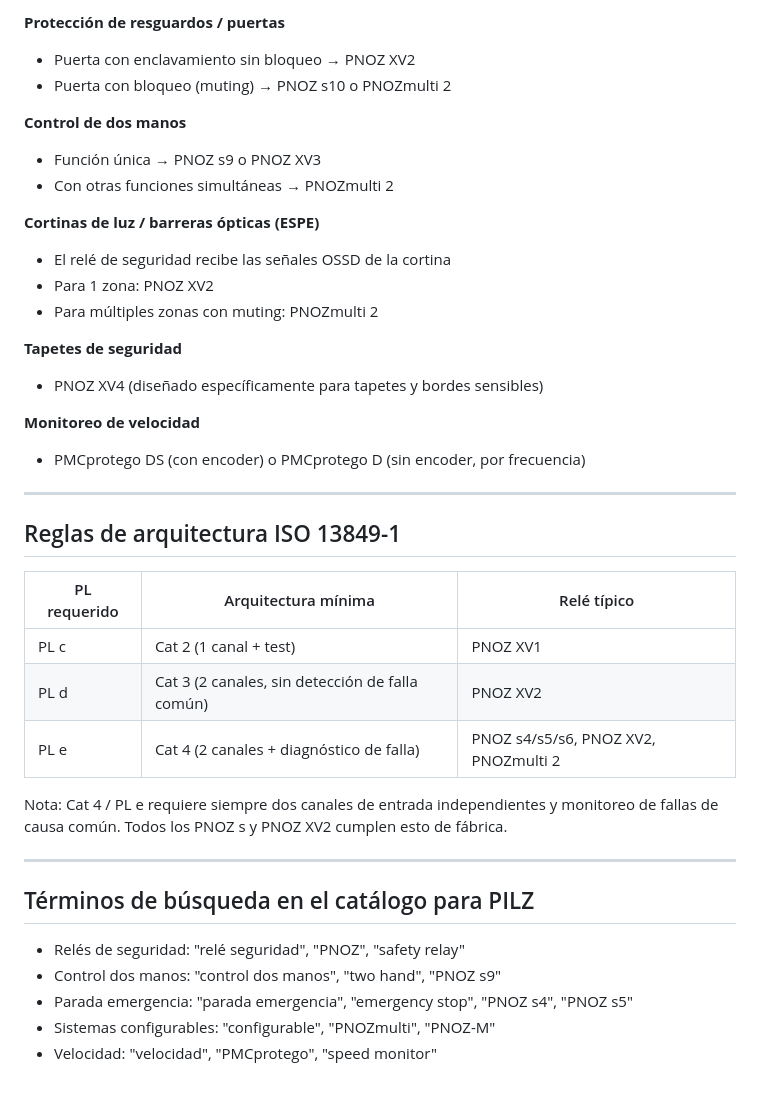
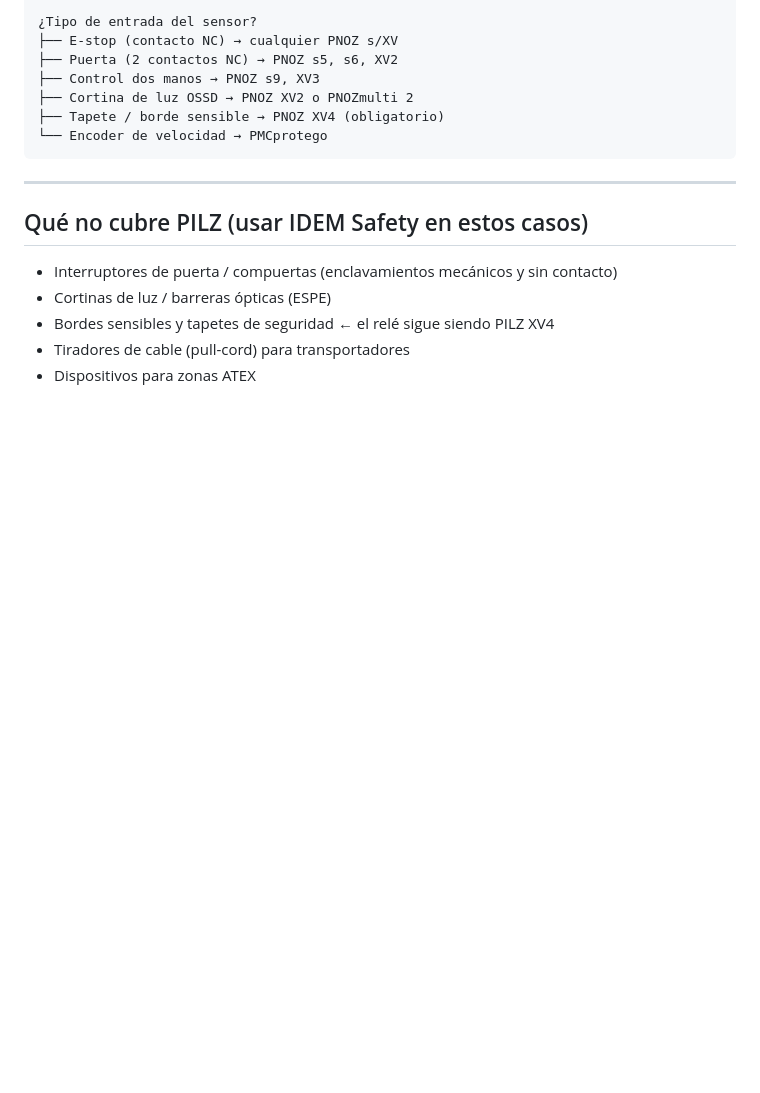
Before and after one commit to daniguzman32/mcp-server-industrial, a Markdown page: src/guides/pilz.md, the part around one of its changes. Drawn GitHub-style; blank space fills up the shorter version.

````diff
--- a/src/guides/pilz.md
+++ b/src/guides/pilz.md
@@ -64,40 +54,18 @@ Para sistemas de automatización segura a escala de planta o líneas completas.
 
-**Protección de resguardos / puertas**
-- Puerta con enclavamiento sin bloqueo → PNOZ XV2
-- Puerta con bloqueo (muting) → PNOZ s10 o PNOZmulti 2
-
-**Control de dos manos**
-- Función única → PNOZ s9 o PNOZ XV3
-- Con otras funciones simultáneas → PNOZmulti 2
-
-**Cortinas de luz / barreras ópticas (ESPE)**
-- El relé de seguridad recibe las señales OSSD de la cortina
-- Para 1 zona: PNOZ XV2
-- Para múltiples zonas con muting: PNOZmulti 2
-
-**Tapetes de seguridad**
-- PNOZ XV4 (diseñado específicamente para tapetes y bordes sensibles)
-
-**Monitoreo de velocidad**
-- PMCprotego DS (con encoder) o PMCprotego D (sin encoder, por frecuencia)
+¿Tipo de entrada del sensor?
+├── E-stop (contacto NC) → cualquier PNOZ s/XV
+├── Puerta (2 contactos NC) → PNOZ s5, s6, XV2
+├── Control dos manos → PNOZ s9, XV3
+├── Cortina de luz OSSD → PNOZ XV2 o PNOZmulti 2
+├── Tapete / borde sensible → PNOZ XV4 (obligatorio)
+└── Encoder de velocidad → PMCprotego
+```
 
 ---
 
-## Reglas de arquitectura ISO 13849-1
-
-| PL requerido | Arquitectura mínima | Relé típico |
-|-------------|--------------------|-|
-| PL c | Cat 2 (1 canal + test) | PNOZ XV1 |
-| PL d | Cat 3 (2 canales, sin detección de falla común) | PNOZ XV2 |
-| PL e | Cat 4 (2 canales + diagnóstico de falla) | PNOZ s4/s5/s6, PNOZ XV2, PNOZmulti 2 |
-
-Nota: Cat 4 / PL e requiere siempre dos canales de entrada independientes y monitoreo de fallas de causa común. Todos los PNOZ s y PNOZ XV2 cumplen esto de fábrica.
-
----
-
-## Términos de búsqueda en el catálogo para PILZ
-- Relés de seguridad: "relé seguridad", "PNOZ", "safety relay"
-- Control dos manos: "control dos manos", "two hand", "PNOZ s9"
-- Parada emergencia: "parada emergencia", "emergency stop", "PNOZ s4", "PNOZ s5"
-- Sistemas configurables: "configurable", "PNOZmulti", "PNOZ-M"
-- Velocidad: "velocidad", "PMCprotego", "speed monitor"
+## Qué no cubre PILZ (usar IDEM Safety en estos casos)
+- Interruptores de puerta / compuertas (enclavamientos mecánicos y sin contacto)
+- Cortinas de luz / barreras ópticas (ESPE)
+- Bordes sensibles y tapetes de seguridad ← el relé sigue siendo PILZ XV4
+- Tiradores de cable (pull-cord) para transportadores
+- Dispositivos para zonas ATEX
````
Also changed, not shown: other parts of src/guides/pilz.md (+44 -54 lines).
